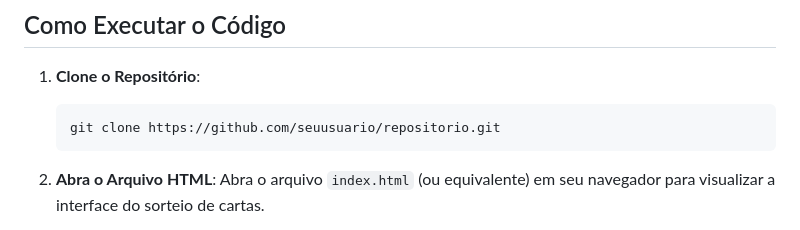
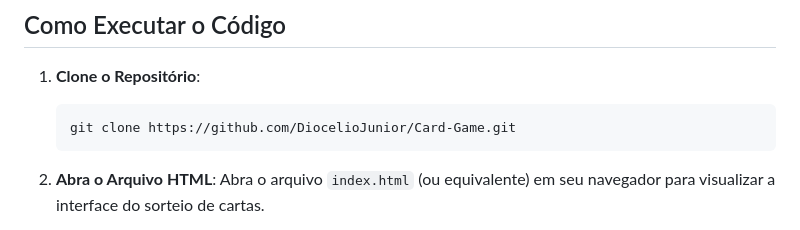
Before and after one commit to DiocelioJunior/Card-Game, a Markdown page: README.md, the part around the change. GitHub-like rendering.

````diff
--- a/README.md
+++ b/README.md
@@ -185,7 +185,7 @@ function cardView() {
 
 1. **Clone o Repositório**:
    ```bash
-   git clone https://github.com/seuusuario/repositorio.git
+   git clone https://github.com/DiocelioJunior/Card-Game.git
    ```
 
 2. **Abra o Arquivo HTML**:
````
